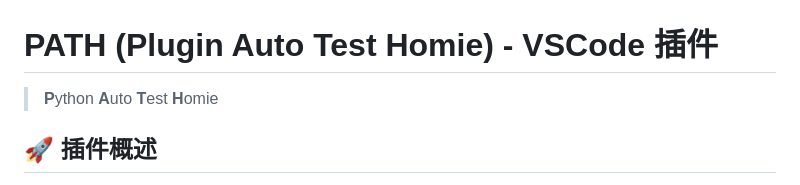
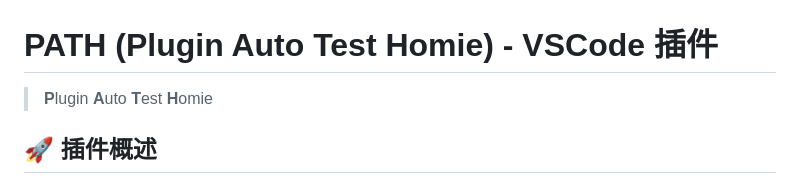
Before and after one commit to jeremyyang0/PATH, a Markdown page: README.md, the part around the change. Drawn GitHub-style.

Commit message:
修改readme

```diff
--- a/README.md
+++ b/README.md
@@ -1,6 +1,6 @@
 # PATH (Plugin Auto Test Homie) - VSCode 插件
 
-> **P**ython **A**uto **T**est **H**omie
+> **P**lugin **A**uto **T**est **H**omie
 
 ## 🚀 插件概述
 
```
